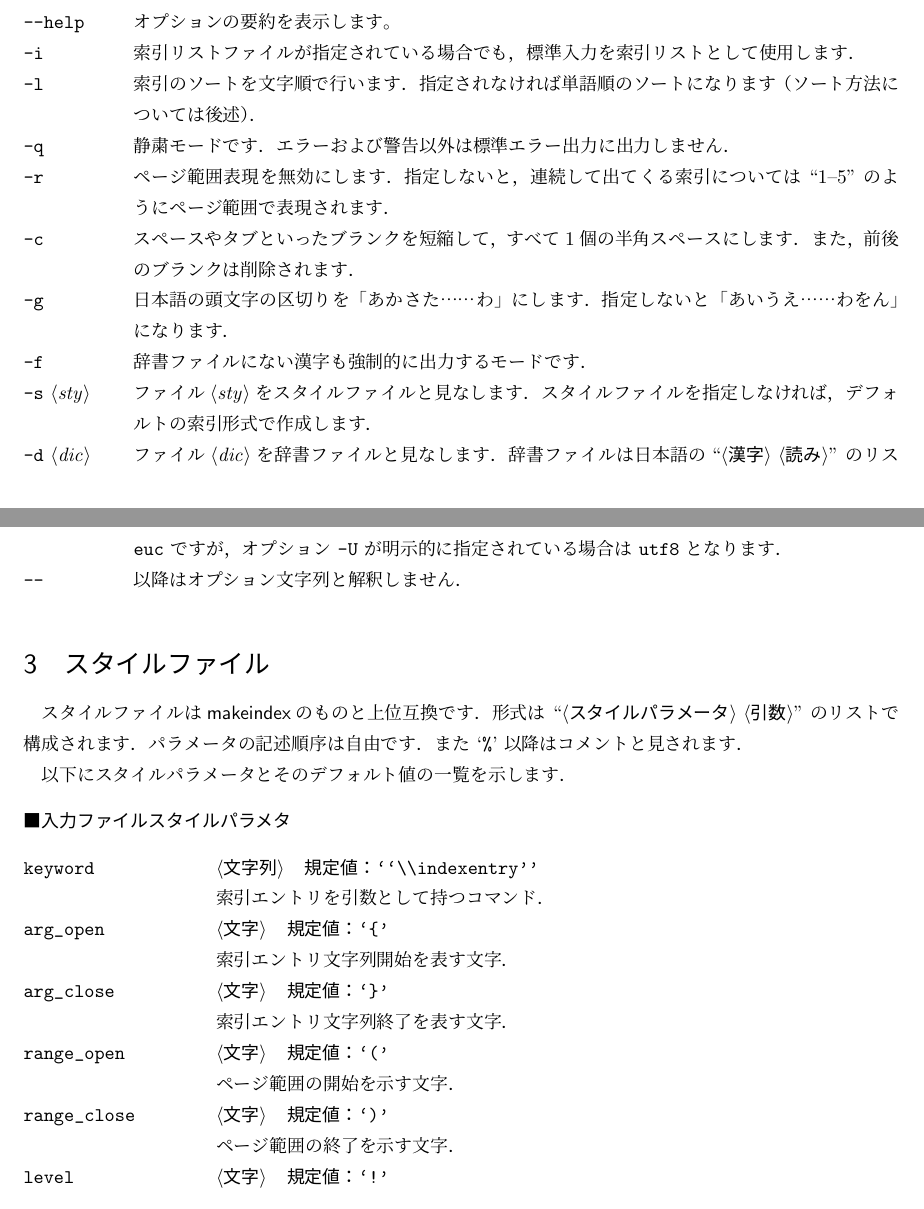
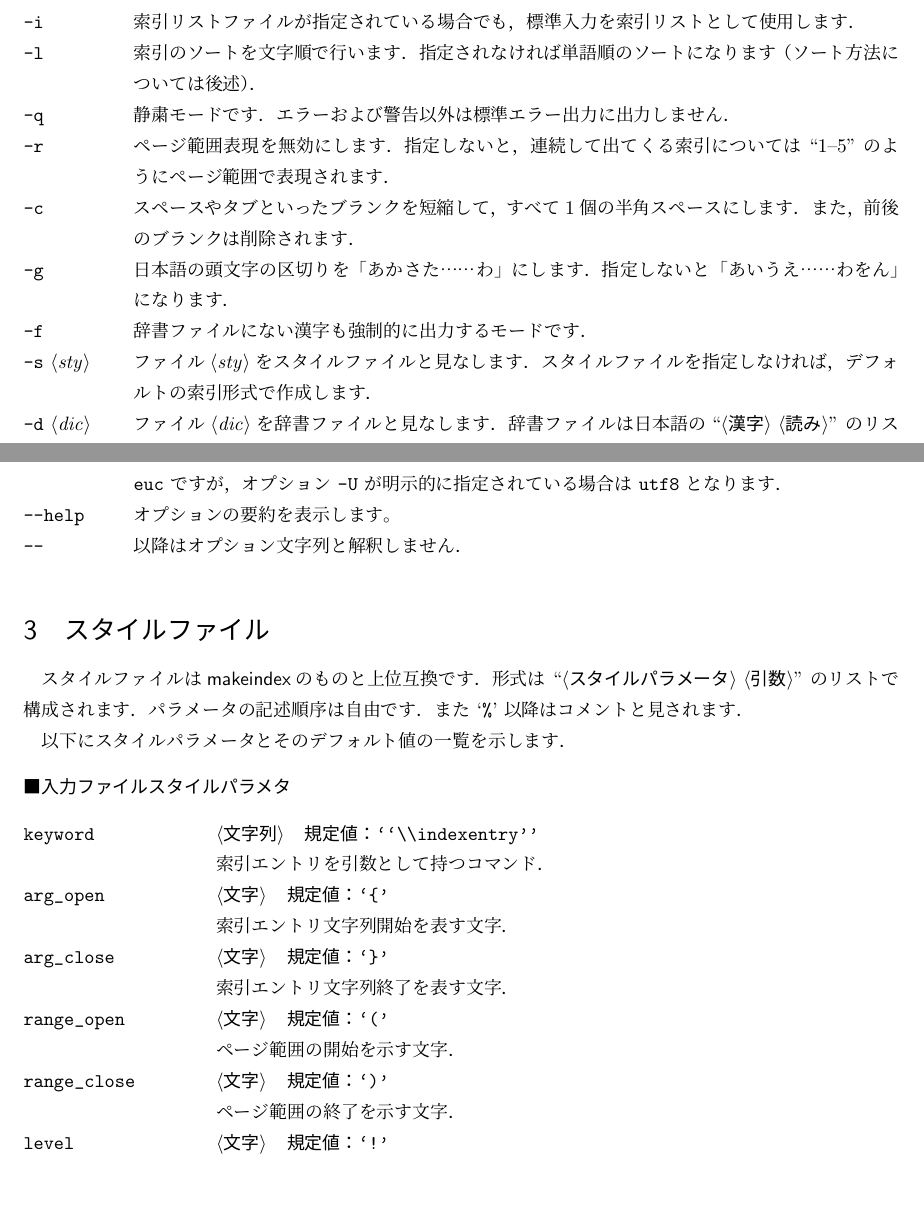
Before and after one commit to texjporg/mendex-doc, a LaTeX document (mendex.tex): two parts of pages 1 and 2 of 7, joined at a grey line, cut so that both start at the same text. Compiled offline with pLaTeX and dvipdfmx.

Commit message:
move explanation of '--help' backward

```diff
--- a/mendex.tex
+++ b/mendex.tex
@@ -63,9 +63,6 @@
 \SoftName{mendex}で利用可能なオプションは以下の通りです．
 
 \begin{description}[leftmargin=2cm]
-\item[|--help|]
-オプションの要約を表示します。
-
 \item[|-i|]
 索引リストファイルが指定されている場合でも，標準入力を索引リストとして使用します．
 
```
Also changed, not shown: mendex.tex (3 more changed lines), 3 other files.
